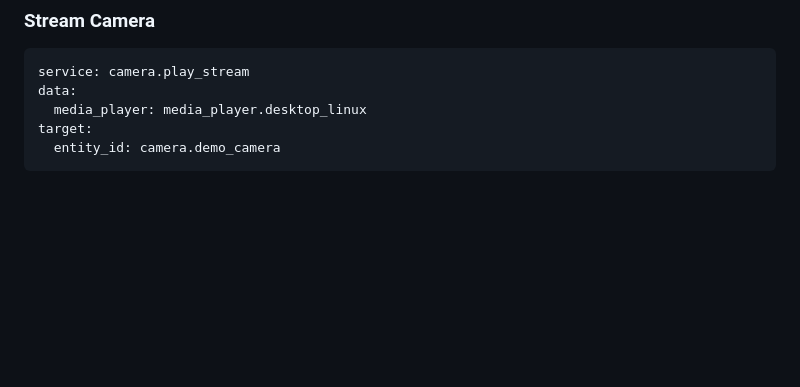
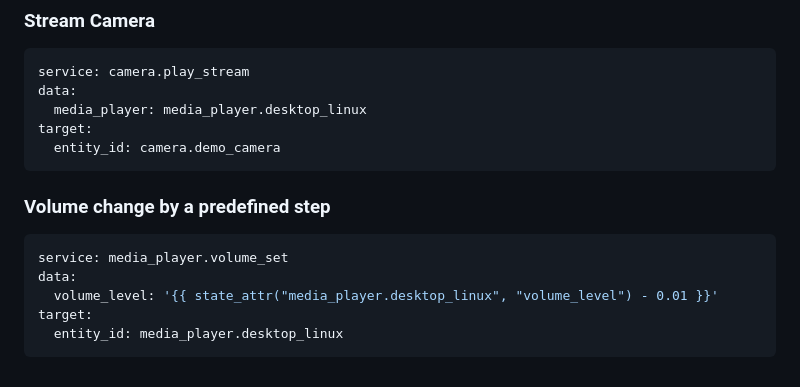
Before and after one commit to bkbilly/lnxlink, a Markdown page: media-player.md, the part around the change. GitHub-like rendering; blank space fills up the shorter version.

Commit message:
GITBOOK-71: change request with no subject merged in GitBook

````diff
--- a/media-player.md
+++ b/media-player.md
@@ -93,3 +93,13 @@ data:
 target:
   entity_id: camera.demo_camera
 ```
+
+### Volume change by a predefined step
+
+```yaml
+service: media_player.volume_set
+data:
+  volume_level: '{{ state_attr("media_player.desktop_linux", "volume_level") - 0.01 }}'
+target:
+  entity_id: media_player.desktop_linux
+```
````
